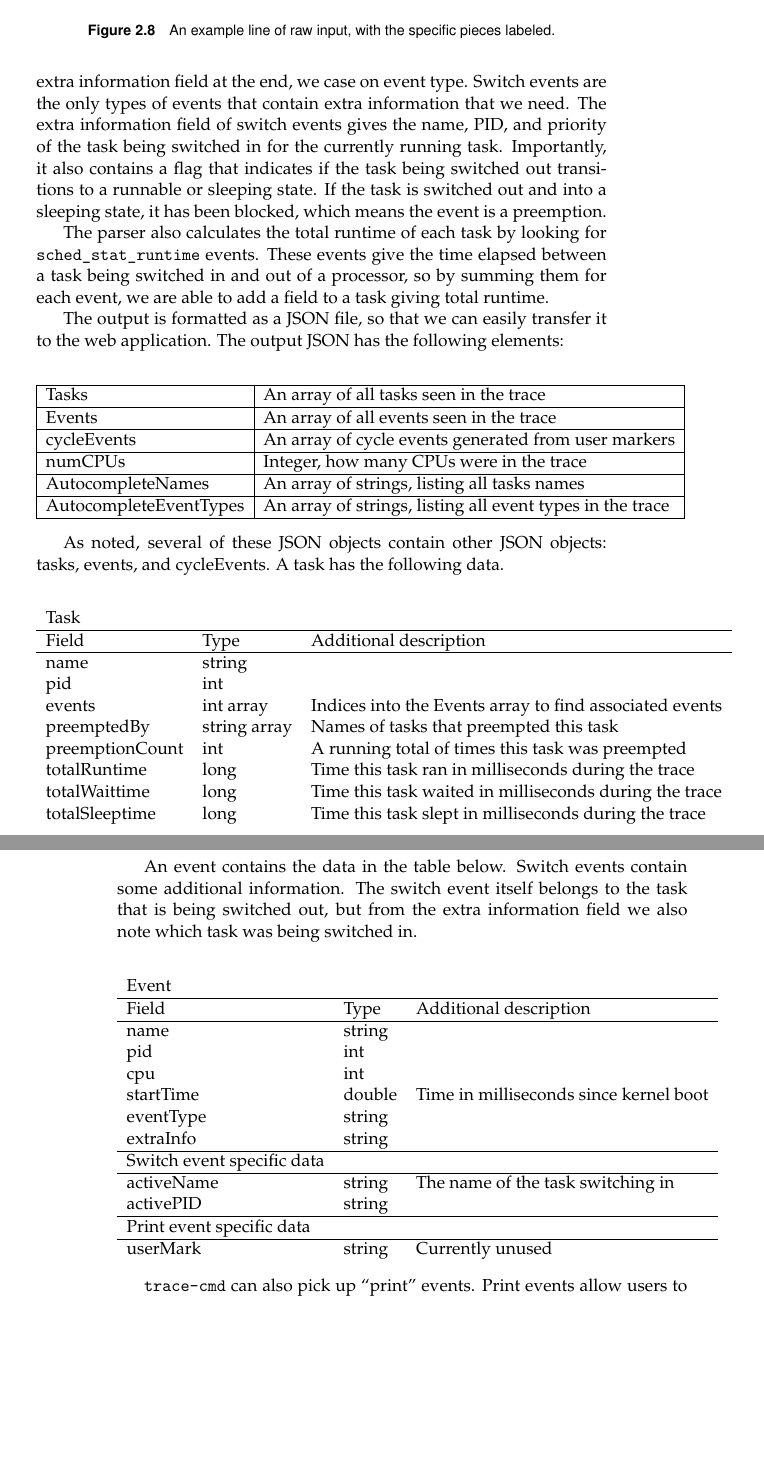
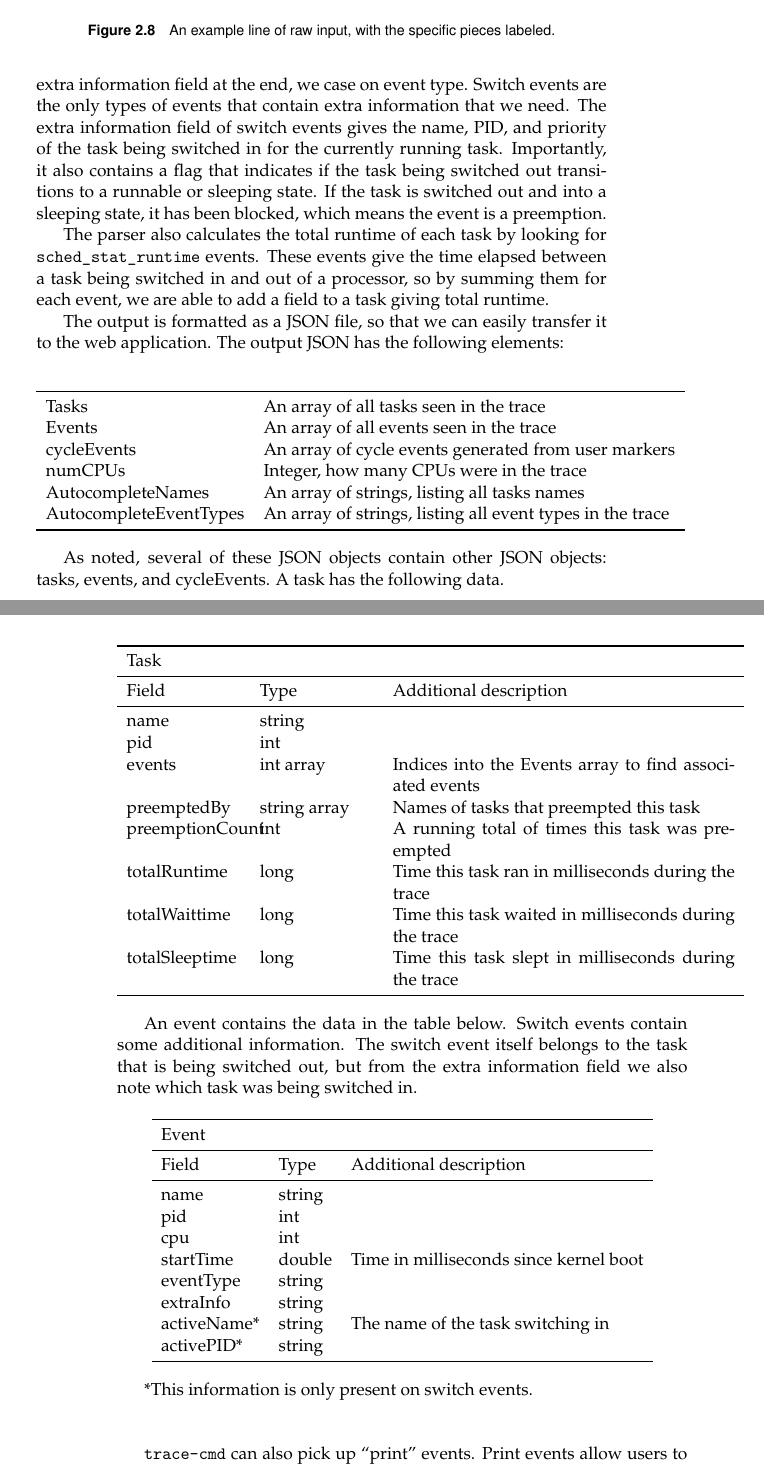
Before and after one commit to golden3point14/SpaceX14, a LaTeX thesis (latex/spacex-final-report.tex): two parts of pages 21 and 22 of 47, joined at a grey line, cut so that both start at the same text, the shorter picture padded with empty space. Compiled offline with pdfLaTeX.

Commit message:
reformatting tables

```diff
--- a/latex/spacex-final-report.tex
+++ b/latex/spacex-final-report.tex
@@ -543,21 +543,15 @@ Users can plot graphs by either typing in a task name at the top of the page, or
   the web application. The output JSON has the following elements:
 
   \begin{center}
-    \begin{tabular}{|l|l|}
-      \hline
+    \begin{tabular}{ll}
+      \toprule
       Tasks      & An array of all tasks seen in the trace\\
-      \hline
       Events     & An array of all events seen in the trace\\
-      \hline
       cycleEvents & An array of cycle events generated from user markers\\
-      \hline
       numCPUs     & Integer, how many CPUs were in the trace\\
-      \hline
       AutocompleteNames & An array of strings, listing all tasks names\\
-      \hline
-      AutocompleteEventTypes & An array of strings, listing all event types in
-      the trace\\
-      \hline
+      AutocompleteEventTypes & An array of strings, listing all event types in the trace\\
+      \bottomrule
     \end{tabular}
   \end{center}
 
@@ -565,11 +559,12 @@ Users can plot graphs by either typing in a task name at the top of the page, or
   events, and cycleEvents. A task has the following data.
 
   \begin{center}
-    \begin{tabular}{lll}
+    \begin{tabular}{p{0.2\linewidth}p{0.2\linewidth}p{0.6\linewidth}}
+      \toprule
       Task      &        &                                        \\
-      \hline
+      \midrule
       Field           & Type         & Additional description \\
-      \hline
+      \midrule
       name            & string       & \\
       pid             & int          & \\
       events          & int array    & Indices into the Events array to find associated events\\
@@ -588,27 +584,24 @@ Users can plot graphs by either typing in a task name at the top of the page, or
 
   \begin{center}
     \begin{tabular}{lll}
+      \toprule
       Event      &        &                                        \\
-      \hline
+      \midrule
       Field     & Type   & Additional description                 \\
-      \hline
+      \midrule
       name      & string &                                        \\
       pid       & int    &                                        \\
       cpu       & int    &                                        \\
       startTime & double & Time in milliseconds since kernel boot \\
       eventType & string &                                        \\
       extraInfo & string &                                        \\
-      \hline
-      Switch event specific data & & \\
-      \hline
-      activeName & string & The name of the task switching in      \\
-      activePID  & string &                                        \\
-      \hline
-      Print event specific data & & \\
-      \hline
-      userMark   & string & Currently unused
+      activeName* & string & The name of the task switching in      \\
+      activePID*  & string &                                        \\
+      \bottomrule
     \end{tabular}
   \end{center}
+
+  *This information is only present on switch events.\\\\
 
   \texttt{trace-cmd} can also pick up ``print'' events. Print events allow users to add
   their own markers as a task runs. A user can generate a print event by making
```
Also changed, not shown: latex/spacex-final-report.tex (9 more changed lines).
